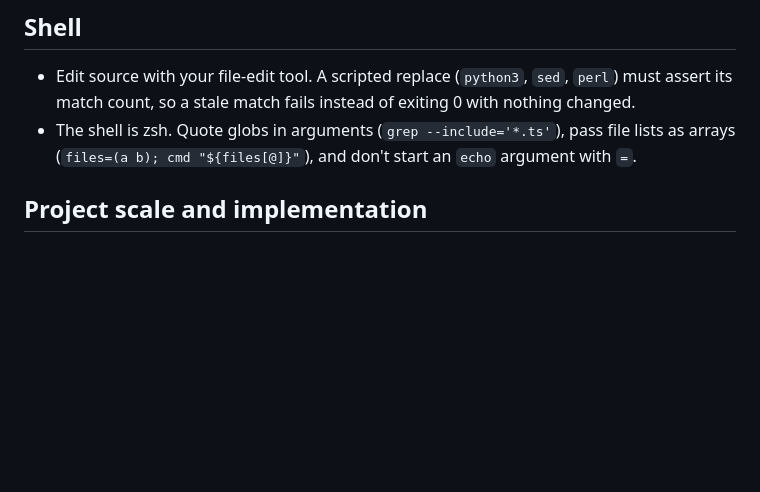
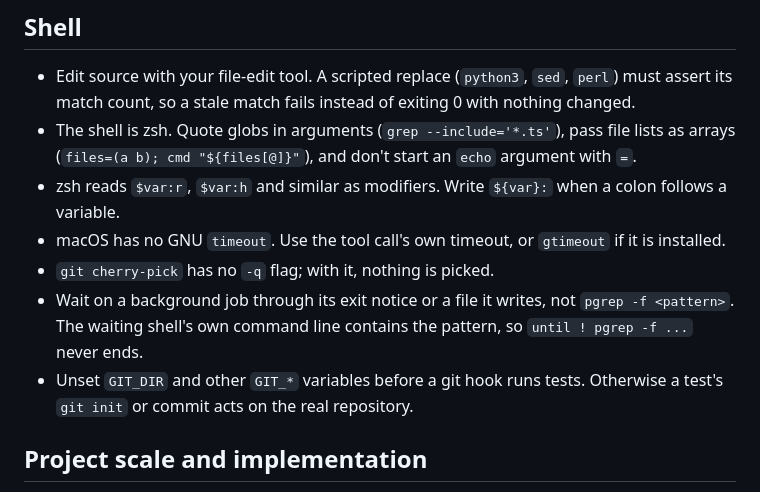
Before and after one commit to byronwall/.agents, a Markdown page: AGENTS.md, the part around the change. GitHub-like rendering; blank space fills up the shorter version.

Commit message:
AGENTS: add zsh, timeout, cherry-pick, pgrep and git hook shell notes
Co-Authored-By: Claude Opus 5.5 <noreply@anthropic.com>

```diff
--- a/AGENTS.md
+++ b/AGENTS.md
@@ -6,6 +6,11 @@ This file is the one source for Claude and Codex. `~/.claude/CLAUDE.md` and `~/.
 
 - Edit source with your file-edit tool. A scripted replace (`python3`, `sed`, `perl`) must assert its match count, so a stale match fails instead of exiting 0 with nothing changed.
 - The shell is zsh. Quote globs in arguments (`grep --include='*.ts'`), pass file lists as arrays (`files=(a b); cmd "${files[@]}"`), and don't start an `echo` argument with `=`.
+- zsh reads `$var:r`, `$var:h` and similar as modifiers. Write `${var}:` when a colon follows a variable.
+- macOS has no GNU `timeout`. Use the tool call's own timeout, or `gtimeout` if it is installed.
+- `git cherry-pick` has no `-q` flag; with it, nothing is picked.
+- Wait on a background job through its exit notice or a file it writes, not `pgrep -f <pattern>`. The waiting shell's own command line contains the pattern, so `until ! pgrep -f ...` never ends.
+- Unset `GIT_DIR` and other `GIT_*` variables before a git hook runs tests. Otherwise a test's `git init` or commit acts on the real repository.
 
 ## Project scale and implementation
 
```
